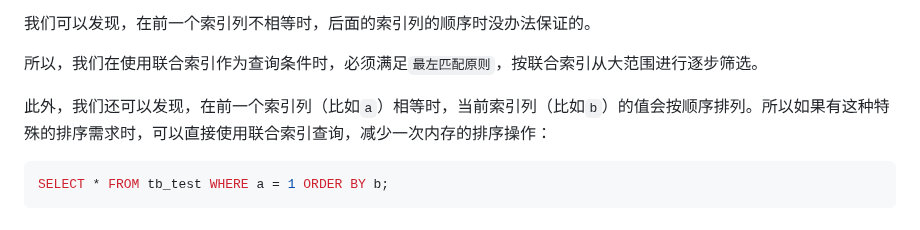
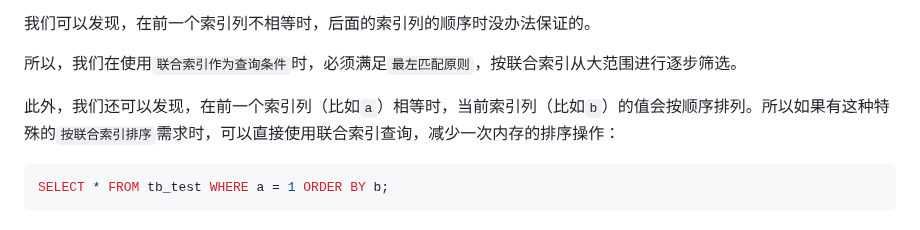
Before and after one commit to Xianhuii/note, a Markdown page: MySQL/1、InnoDB存储引擎的B+树索引.md, the part around one of its changes. Rendered like a GitHub page.

````diff
--- a/MySQL/1、InnoDB存储引擎的B+树索引.md
+++ b/MySQL/1、InnoDB存储引擎的B+树索引.md
@@ -115,9 +115,9 @@ B+树索引主要应用在查询语句中。对于后端开发人员来说，对
 
 我们可以发现，在前一个索引列不相等时，后面的索引列的顺序时没办法保证的。
 
-所以，我们在使用联合索引作为查询条件时，必须满足`最左匹配原则`，按联合索引从大范围进行逐步筛选。
+所以，我们在使用`联合索引作为查询条件`时，必须满足`最左匹配原则`，按联合索引从大范围进行逐步筛选。
 
-此外，我们还可以发现，在前一个索引列（比如`a`）相等时，当前索引列（比如`b`）的值会按顺序排列。所以如果有这种特殊的排序需求时，可以直接使用联合索引查询，减少一次内存的排序操作：
+此外，我们还可以发现，在前一个索引列（比如`a`）相等时，当前索引列（比如`b`）的值会按顺序排列。所以如果有这种特殊的`按联合索引排序`需求时，可以直接使用联合索引查询，减少一次内存的排序操作：
 ```sql
 SELECT * FROM tb_test WHERE a = 1 ORDER BY b;
 ```
````
Also changed, not shown: other parts of MySQL/1、InnoDB存储引擎的B+树索引.md (+64 -0 lines).
